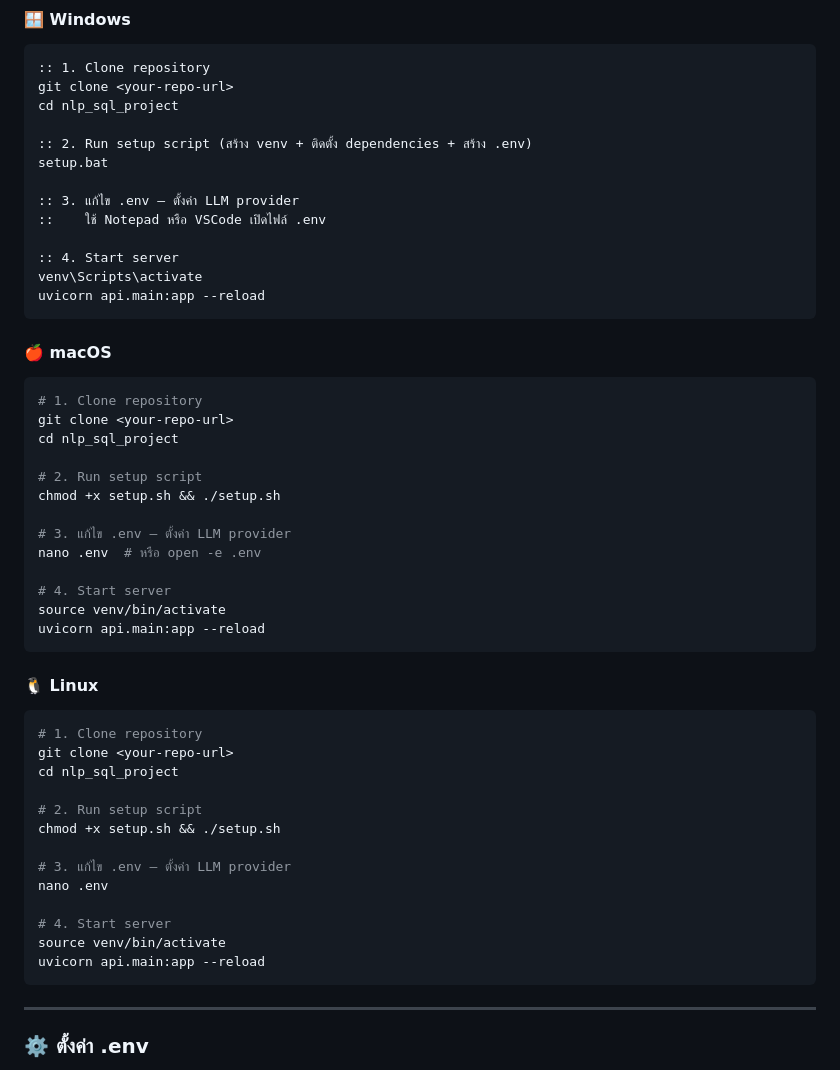
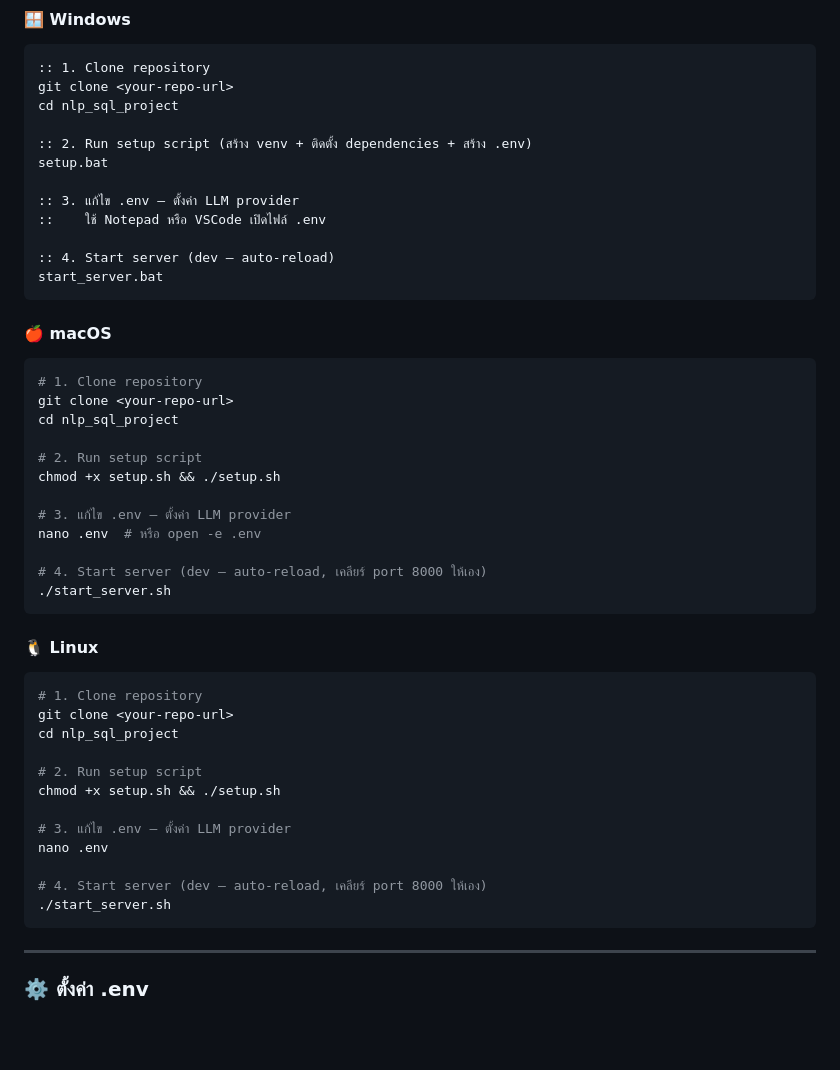
Before and after one commit to chanyut12/NLP-to-SQL-Agent, a Markdown page: README.md, the part around one of its changes. Drawn GitHub-style; blank space fills up the shorter version.

````diff
--- a/README.md
+++ b/README.md
@@ -80,9 +80,8 @@ setup.bat
 :: 3. แก้ไข .env — ตั้งค่า LLM provider
 ::    ใช้ Notepad หรือ VSCode เปิดไฟล์ .env
 
-:: 4. Start server
-venv\Scripts\activate
-uvicorn api.main:app --reload
+:: 4. Start server (dev — auto-reload)
+start_server.bat
 ```
 
 #### 🍎 macOS
@@ -98,9 +97,8 @@ chmod +x setup.sh && ./setup.sh
 # 3. แก้ไข .env — ตั้งค่า LLM provider
 nano .env  # หรือ open -e .env
 
-# 4. Start server
-source venv/bin/activate
-uvicorn api.main:app --reload
+# 4. Start server (dev — auto-reload, เคลียร์ port 8000 ให้เอง)
+./start_server.sh
 ```
 
 #### 🐧 Linux
@@ -116,9 +114,8 @@ chmod +x setup.sh && ./setup.sh
 # 3. แก้ไข .env — ตั้งค่า LLM provider
 nano .env
 
-# 4. Start server
-source venv/bin/activate
-uvicorn api.main:app --reload
+# 4. Start server (dev — auto-reload, เคลียร์ port 8000 ให้เอง)
+./start_server.sh
 ```
 
 ---
````
Also changed, not shown: other parts of README.md (+28 -0 lines).
